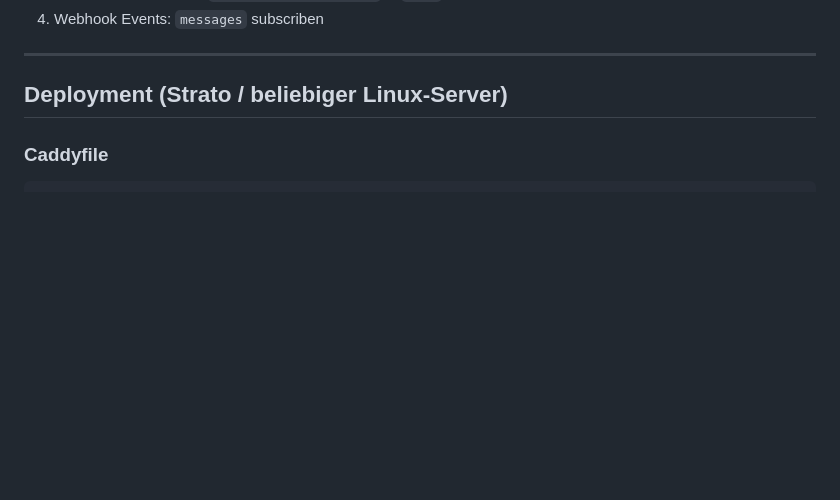
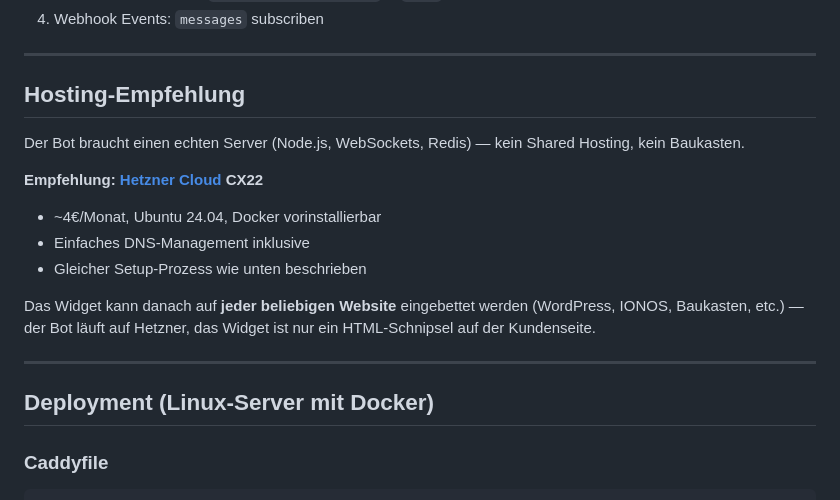
Before and after one commit to talkingHEADS26/agentic-rag, a Markdown page: README.md, the part around the change. Drawn GitHub-style; blank space fills up the shorter version.

Commit message:
Docs: recommend Hetzner CX22 as hosting, clarify widget/bot separation
Co-Authored-By: Claude Sonnet 4.6 <noreply@anthropic.com>

```diff
--- a/README.md
+++ b/README.md
@@ -153,7 +153,20 @@ Das Widget ist bereits unter `/` erreichbar. Zum Einbetten auf einer externen Se
 
 ---
 
-## Deployment (Strato / beliebiger Linux-Server)
+## Hosting-Empfehlung
+
+Der Bot braucht einen echten Server (Node.js, WebSockets, Redis) — kein Shared Hosting, kein Baukasten.
+
+**Empfehlung: [Hetzner Cloud](https://hetzner.com/cloud) CX22**
+- ~4€/Monat, Ubuntu 24.04, Docker vorinstallierbar
+- Einfaches DNS-Management inklusive
+- Gleicher Setup-Prozess wie unten beschrieben
+
+Das Widget kann danach auf **jeder beliebigen Website** eingebettet werden (WordPress, IONOS, Baukasten, etc.) — der Bot läuft auf Hetzner, das Widget ist nur ein HTML-Schnipsel auf der Kundenseite.
+
+---
+
+## Deployment (Linux-Server mit Docker)
 
 ### Caddyfile
 
```
